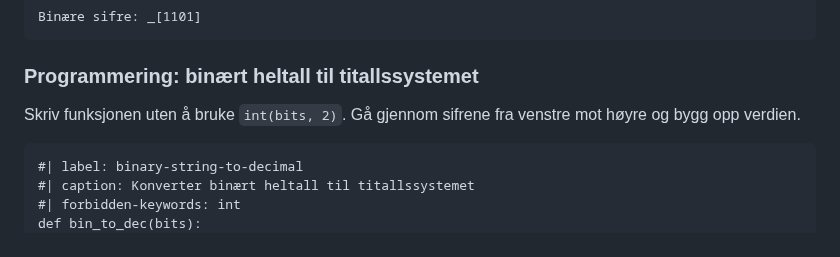
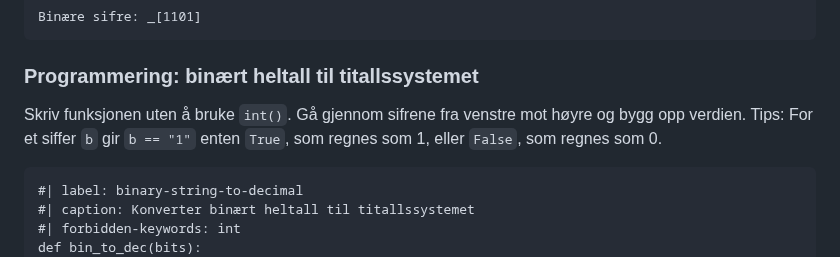
Before and after one commit to aacchhee/ingmat3a_ntnu, a Markdown page: _includes/module1/m1_2_exercises.md, the part around the change. GitHub-like rendering.

Commit message:
Match the binary exercise text to its int() restriction
The exercise forbids every int() call, but the text only excluded int(bits, 2), so value = 2*value + int(b) was rejected. The text now forbids int() and hints at b == "1".

Co-Authored-By: Claude Opus 5.5 <noreply@anthropic.com>
Claude-Session: https://claude.ai/code/session_0141Uxex1GxskGvLNxDP5uW3

````diff
--- a/_includes/module1/m1_2_exercises.md
+++ b/_includes/module1/m1_2_exercises.md
@@ -119,7 +119,7 @@ Binære sifre: _[1101]
 
 ### Programmering: binært heltall til titallssystemet
 
-Skriv funksjonen uten å bruke `int(bits, 2)`. Gå gjennom sifrene fra venstre mot høyre og bygg opp verdien.
+Skriv funksjonen uten å bruke `int()`. Gå gjennom sifrene fra venstre mot høyre og bygg opp verdien. Tips: For et siffer `b` gir `b == "1"` enten `True`, som regnes som 1, eller `False`, som regnes som 0.
 
 ```{py-exercise}
 #| label: binary-string-to-decimal
````
